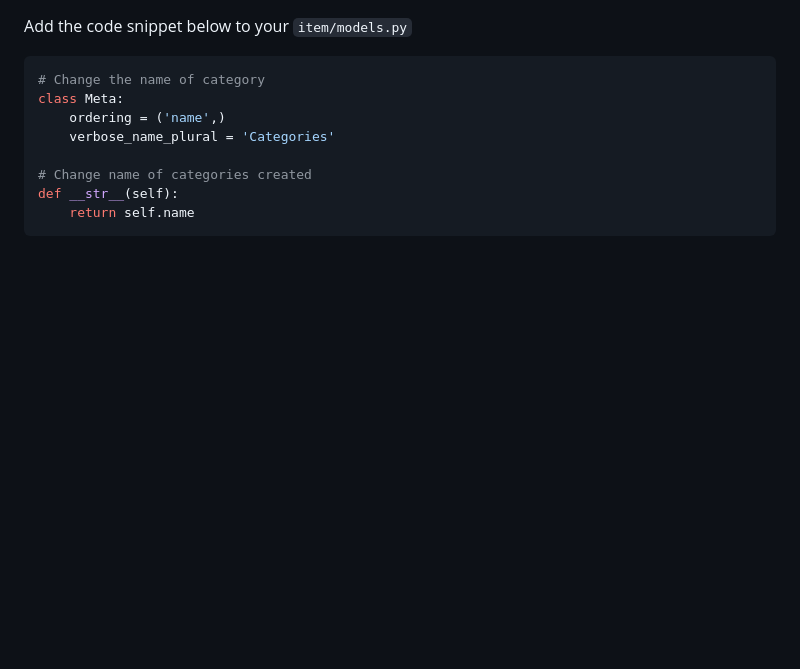
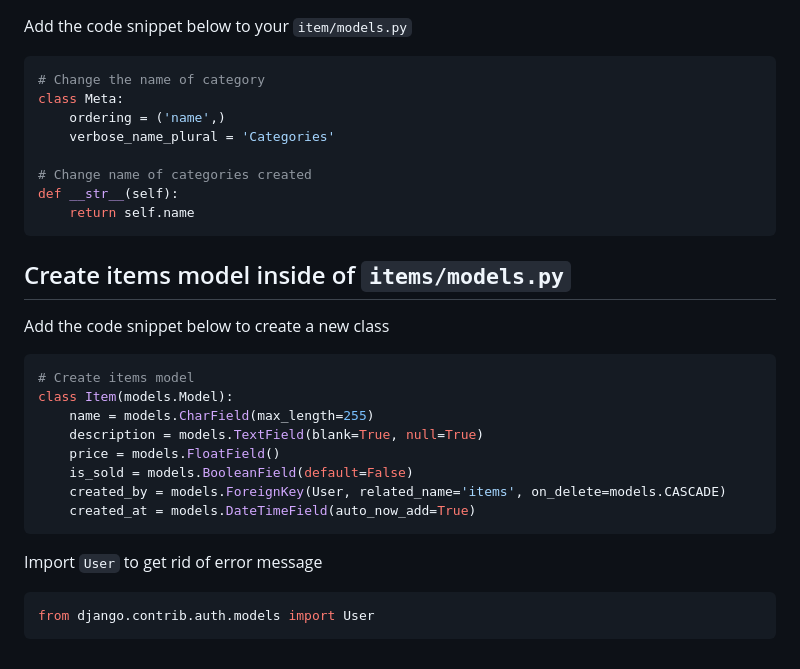
Before and after one commit to HarunaDev/django-oline-marketplace, a Markdown page: tut.md, the part around the change. Rendered like a GitHub page; blank space fills up the shorter version.

Commit message:
updated notes

````diff
--- a/tut.md
+++ b/tut.md
@@ -266,3 +266,24 @@ class Meta:
 def __str__(self):
     return self.name
 ```
+
+## Create items model inside of `items/models.py`
+
+Add the code snippet below to create a new class
+
+```python
+# Create items model
+class Item(models.Model):
+    name = models.CharField(max_length=255)
+    description = models.TextField(blank=True, null=True)
+    price = models.FloatField()
+    is_sold = models.BooleanField(default=False)
+    created_by = models.ForeignKey(User, related_name='items', on_delete=models.CASCADE)
+    created_at = models.DateTimeField(auto_now_add=True)
+```
+
+Import `User` to get rid of error message
+
+```python
+from django.contrib.auth.models import User
+```
````
